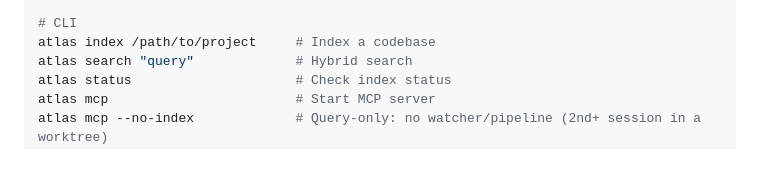
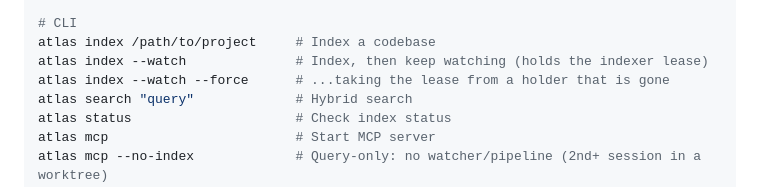
Before and after one commit to SerPeter/code-atlas, a Markdown page: CLAUDE.md, the part around the change. GitHub-like rendering; blank space fills up the shorter version.

```diff
--- a/CLAUDE.md
+++ b/CLAUDE.md
@@ -40,6 +40,8 @@ docker compose down              # Stop services
 
 # CLI
 atlas index /path/to/project     # Index a codebase
+atlas index --watch              # Index, then keep watching (holds the indexer lease)
+atlas index --watch --force      # ...taking the lease from a holder that is gone
 atlas search "query"             # Hybrid search
 atlas status                     # Check index status
 atlas mcp                        # Start MCP server
```
Also changed, not shown: README.md (+5 -2 lines).
